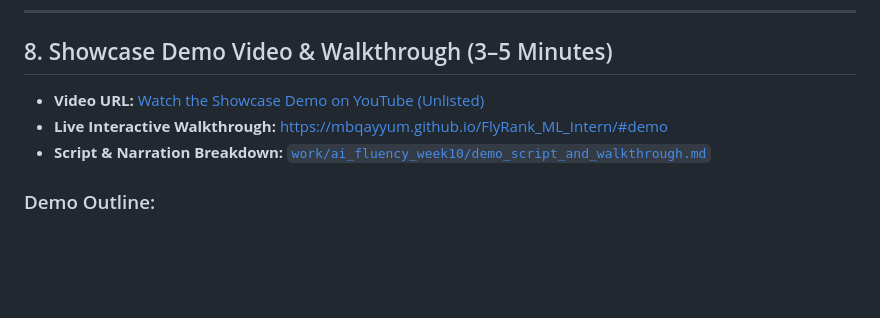
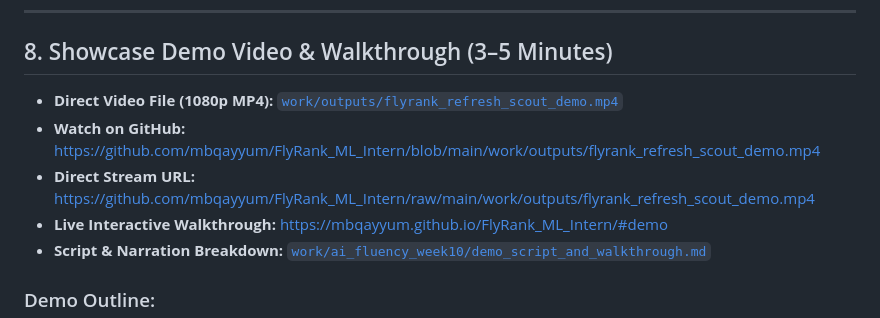
Before and after one commit to mbqayyum/FlyRank_ML_Intern, a Markdown page: work/ai_fluency_build_core/README.md, the part around the change. GitHub-like rendering; blank space fills up the shorter version.

Commit message:
docs(demo): link directly to generated 1080p MP4 showcase demo video in all deliverables

```diff
--- a/work/ai_fluency_build_core/README.md
+++ b/work/ai_fluency_build_core/README.md
@@ -203,7 +203,9 @@ The agent maps predictions into 5 operational tiers:
 
 ## 8. Showcase Demo Video & Walkthrough (3–5 Minutes)
 
-- **Video URL:** [Watch the Showcase Demo on YouTube (Unlisted)](https://youtu.be/FR-ML-REFRESH-SCOUT-DEMO)
+- **Direct Video File (1080p MP4):** [`work/outputs/flyrank_refresh_scout_demo.mp4`](file:///d:/screen/MS/FlyRank-Intern/VS_Intern_Repo/FlyRank_ML_Intern/work/outputs/flyrank_refresh_scout_demo.mp4)
+- **Watch on GitHub:** [https://github.com/mbqayyum/FlyRank_ML_Intern/blob/main/work/outputs/flyrank_refresh_scout_demo.mp4](https://github.com/mbqayyum/FlyRank_ML_Intern/blob/main/work/outputs/flyrank_refresh_scout_demo.mp4)
+- **Direct Stream URL:** [https://github.com/mbqayyum/FlyRank_ML_Intern/raw/main/work/outputs/flyrank_refresh_scout_demo.mp4](https://github.com/mbqayyum/FlyRank_ML_Intern/raw/main/work/outputs/flyrank_refresh_scout_demo.mp4)
 - **Live Interactive Walkthrough:** [https://mbqayyum.github.io/FlyRank_ML_Intern/#demo](https://mbqayyum.github.io/FlyRank_ML_Intern/#demo)
 - **Script & Narration Breakdown:** [`work/ai_fluency_week10/demo_script_and_walkthrough.md`](../ai_fluency_week10/demo_script_and_walkthrough.md)
 
```
Also changed, not shown: work/ai_fluency_week10/AGENT_README_AND_DEMO_SUBMISSION.md (+6 -4 lines), work/ai_fluency_week10/demo_script_and_walkthrough.md (+4 -2 lines).
